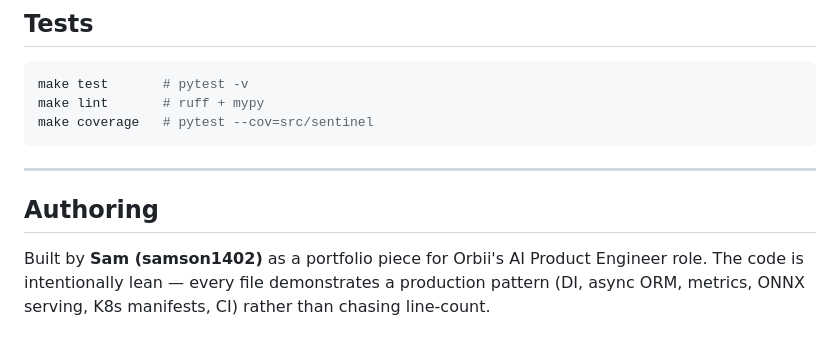
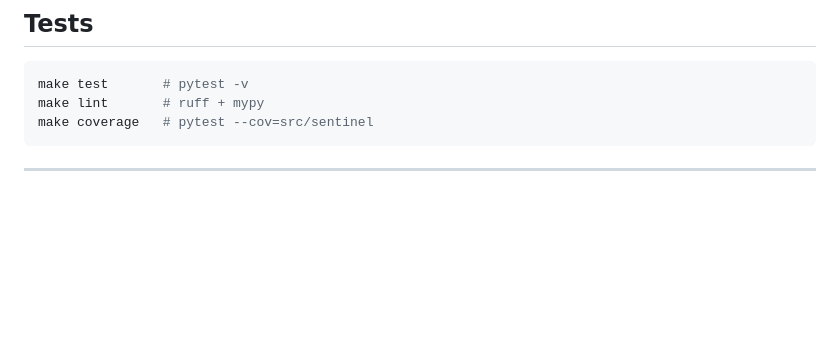
Before and after one commit to SamSon1402/loanbook-sentinel, a Markdown page: README.md, the part around the change. Rendered like a GitHub page; blank space fills up the shorter version.

````diff
--- a/README.md
+++ b/README.md
@@ -163,10 +163,3 @@ make coverage   # pytest --cov=src/sentinel
 ```
 
 ---
-
-## Authoring
-
-Built by **Sam (samson1402)** as a portfolio piece for Orbii's AI Product
-Engineer role. The code is intentionally lean — every file demonstrates a
-production pattern (DI, async ORM, metrics, ONNX serving, K8s manifests, CI)
-rather than chasing line-count.
````
